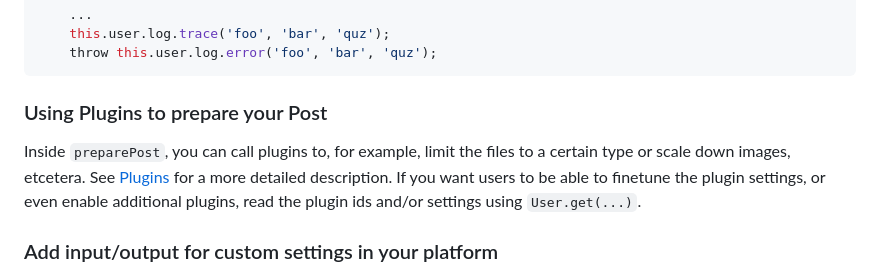
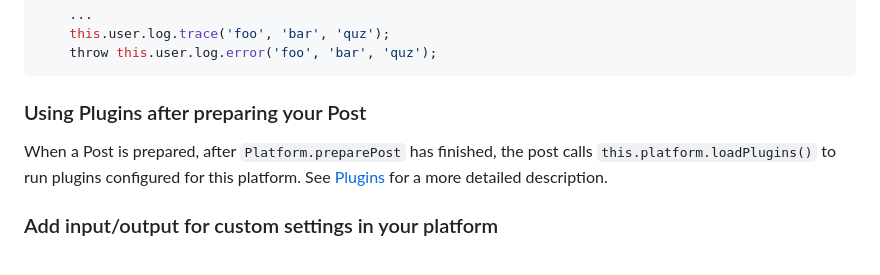
Before and after one commit to commonpike/fairpost, a Markdown page: docs/NewPlatform.md, the part around the change. GitHub-like rendering.

Commit message:
doc: Update NewPlatform.md

````diff
--- a/docs/NewPlatform.md
+++ b/docs/NewPlatform.md
@@ -152,14 +152,12 @@ for you to throw:
     throw this.user.log.error('foo', 'bar', 'quz');
 ```
 
-### Using Plugins to prepare your Post
+### Using Plugins after preparing your Post
 
-Inside `preparePost`, you can call plugins to, for example,
-limit the files to a certain type or scale down images, etcetera.
+When a Post is prepared, after `Platform.preparePost`
+has finished, the post calls `this.platform.loadPlugins()`
+to run plugins configured for this platform.
 See [Plugins](Plugins.md) for a more detailed description.
-If you want users to be able to finetune the plugin settings,
-or even enable additional plugins, read the plugin ids and/or
-settings using `User.get(...)`.
 
 ### Add input/output for custom settings in your platform
 
````
